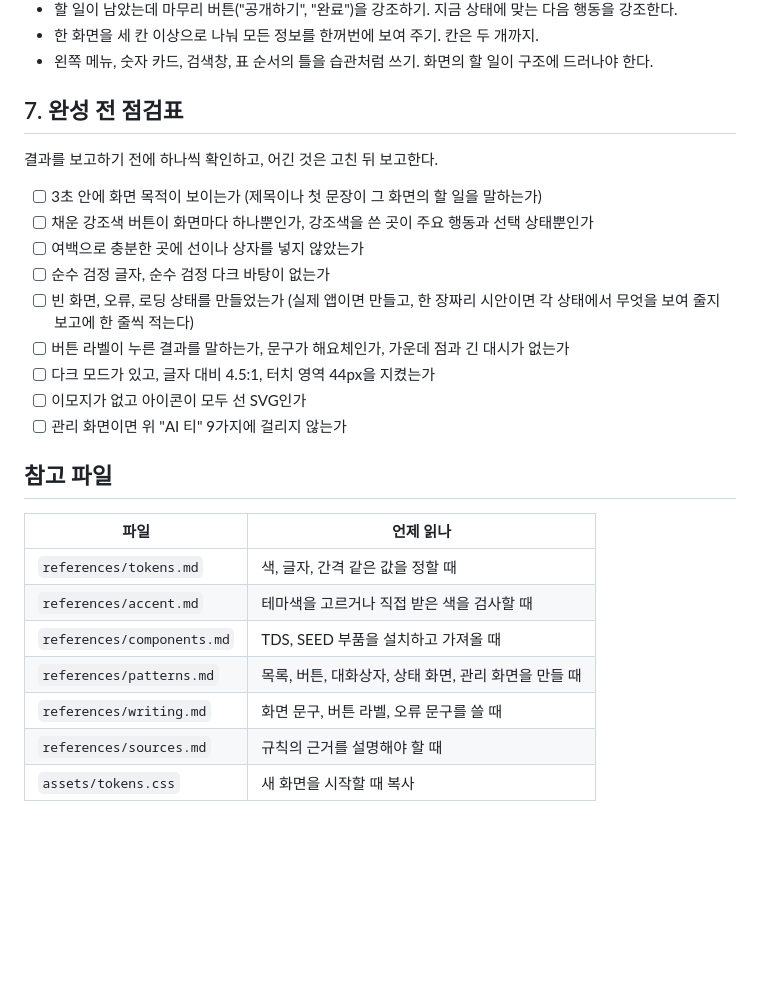
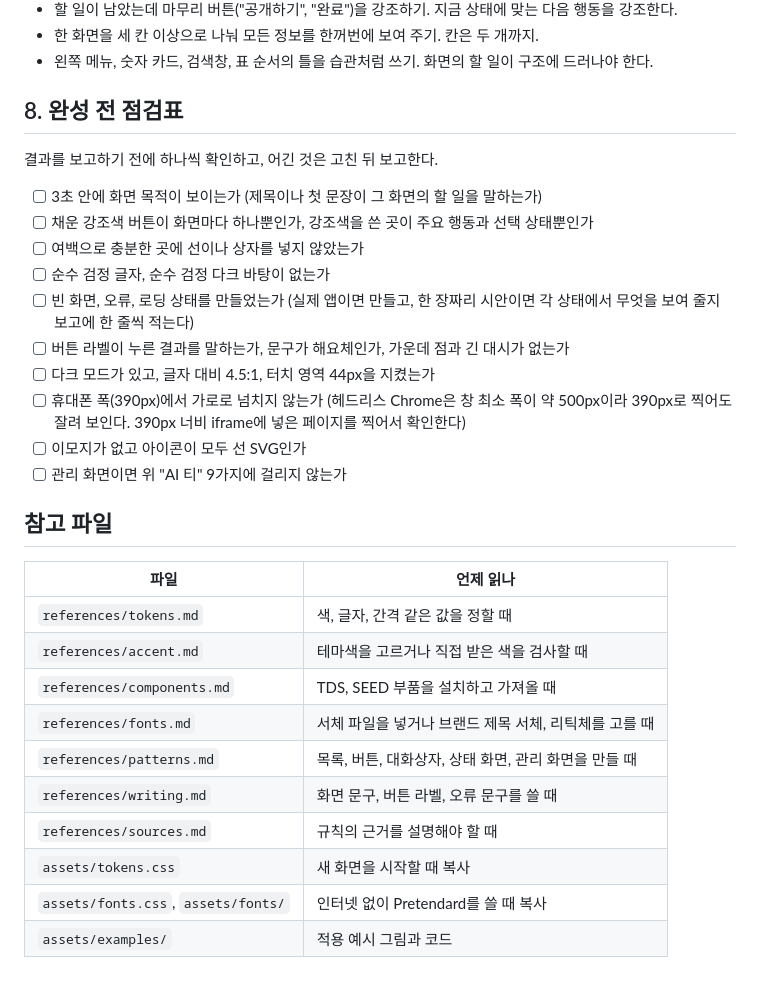
Before and after one commit to yhk1m/dangto-design, a Markdown page: skills/dangto-design/SKILL.md, the part around one of its changes. Drawn GitHub-style; blank space fills up the shorter version.

```diff
--- a/skills/dangto-design/SKILL.md
+++ b/skills/dangto-design/SKILL.md
@@ -134,7 +144,7 @@ description: 당근과 토스를 중심으로 한국 제품 디자인 선도 회
 - 한 화면을 세 칸 이상으로 나눠 모든 정보를 한꺼번에 보여 주기. 칸은 두 개까지.
 - 왼쪽 메뉴, 숫자 카드, 검색창, 표 순서의 틀을 습관처럼 쓰기. 화면의 할 일이 구조에 드러나야 한다.
 
-## 7. 완성 전 점검표
+## 8. 완성 전 점검표
 
 결과를 보고하기 전에 하나씩 확인하고, 어긴 것은 고친 뒤 보고한다.
 
@@ -145,6 +155,7 @@ description: 당근과 토스를 중심으로 한국 제품 디자인 선도 회
 - [ ] 빈 화면, 오류, 로딩 상태를 만들었는가 (실제 앱이면 만들고, 한 장짜리 시안이면 각 상태에서 무엇을 보여 줄지 보고에 한 줄씩 적는다)
 - [ ] 버튼 라벨이 누른 결과를 말하는가, 문구가 해요체인가, 가운데 점과 긴 대시가 없는가
 - [ ] 다크 모드가 있고, 글자 대비 4.5:1, 터치 영역 44px을 지켰는가
+- [ ] 휴대폰 폭(390px)에서 가로로 넘치지 않는가 (헤드리스 Chrome은 창 최소 폭이 약 500px이라 390px로 찍어도 잘려 보인다. 390px 너비 iframe에 넣은 페이지를 찍어서 확인한다)
 - [ ] 이모지가 없고 아이콘이 모두 선 SVG인가
 - [ ] 관리 화면이면 위 "AI 티" 9가지에 걸리지 않는가
 
@@ -155,7 +166,10 @@ description: 당근과 토스를 중심으로 한국 제품 디자인 선도 회
 | `references/tokens.md` | 색, 글자, 간격 같은 값을 정할 때 |
 | `references/accent.md` | 테마색을 고르거나 직접 받은 색을 검사할 때 |
 | `references/components.md` | TDS, SEED 부품을 설치하고 가져올 때 |
+| `references/fonts.md` | 서체 파일을 넣거나 브랜드 제목 서체, 리틱체를 고를 때 |
 | `references/patterns.md` | 목록, 버튼, 대화상자, 상태 화면, 관리 화면을 만들 때 |
 | `references/writing.md` | 화면 문구, 버튼 라벨, 오류 문구를 쓸 때 |
 | `references/sources.md` | 규칙의 근거를 설명해야 할 때 |
 | `assets/tokens.css` | 새 화면을 시작할 때 복사 |
+| `assets/fonts.css`, `assets/fonts/` | 인터넷 없이 Pretendard를 쓸 때 복사 |
+| `assets/examples/` | 적용 예시 그림과 코드 |
```
Also changed, not shown: other parts of skills/dangto-design/SKILL.md (+14 -4 lines), README.md (+16 -1 lines), examples/library-seat.png (added), 10 other files.
